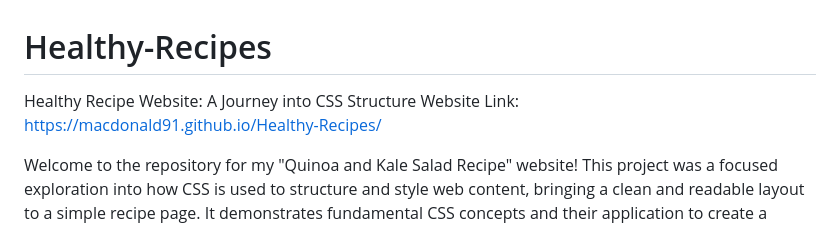
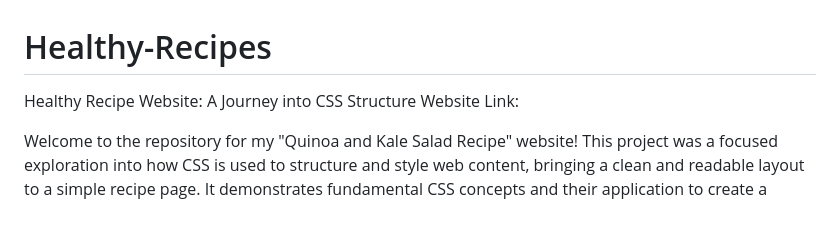
Before and after one commit to MacDonald91/Healthy-Recipes, a Markdown page: README.md, the part around the change. Drawn GitHub-style.

```diff
--- a/README.md
+++ b/README.md
@@ -1,6 +1,6 @@
 # Healthy-Recipes
 Healthy Recipe Website: A Journey into CSS Structure
-Website Link: https://macdonald91.github.io/Healthy-Recipes/
+Website Link:
 
 Welcome to the repository for my "Quinoa and Kale Salad Recipe" website! This project was a focused exploration into how CSS is used to structure and style web content, bringing a clean and readable layout to a simple recipe page. It demonstrates fundamental CSS concepts and their application to create a visually organized user experience.
 
```
